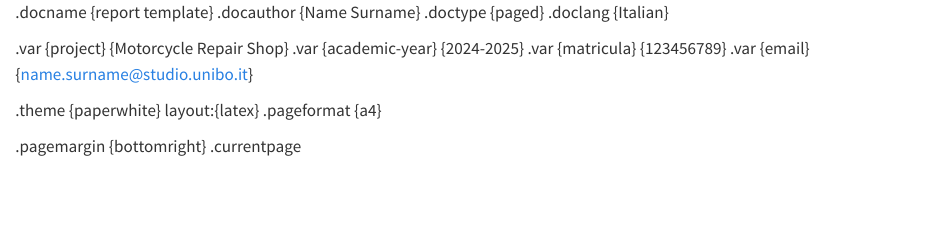
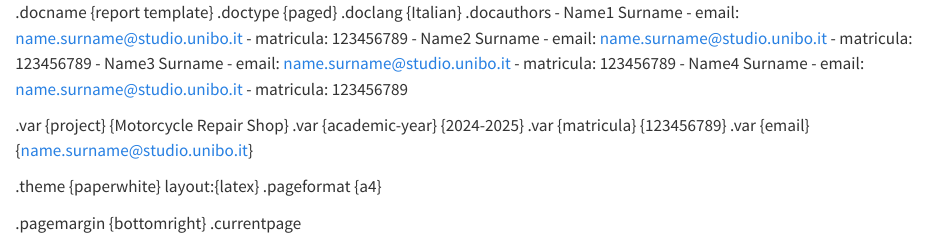
Before and after one commit to D3stan/bdd-report-template, a Quarto document (template/setup.qmd): the page in a window 1100 px wide, from its top. Rendered offline with R 4.5, knitr and Pandoc in place of Quarto, with nearby package versions.

Commit message:
source refactoring and first page implementation

```diff
--- a/template/setup.qmd
+++ b/template/setup.qmd
@@ -1,7 +1,19 @@
 .docname {report template}
-.docauthor {Name Surname}
 .doctype {paged}
 .doclang {Italian}
+.docauthors
+    - Name1 Surname
+        - email: name.surname@studio.unibo.it
+        - matricula: 123456789
+    - Name2 Surname
+        - email: name.surname@studio.unibo.it
+        - matricula: 123456789
+    - Name3 Surname
+        - email: name.surname@studio.unibo.it
+        - matricula: 123456789
+    - Name4 Surname
+        - email: name.surname@studio.unibo.it
+        - matricula: 123456789
 
 .var {project} {Motorcycle Repair Shop}
 .var {academic-year} {2024-2025}
```
Also changed, not shown: template/header.qmd (+14 -2 lines).
